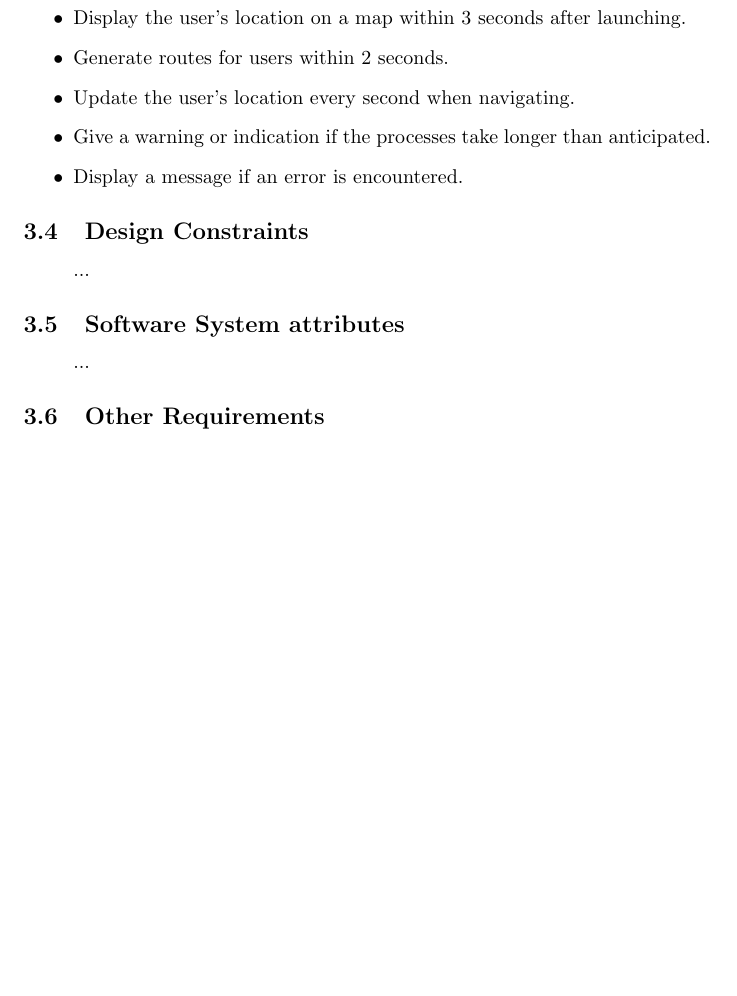
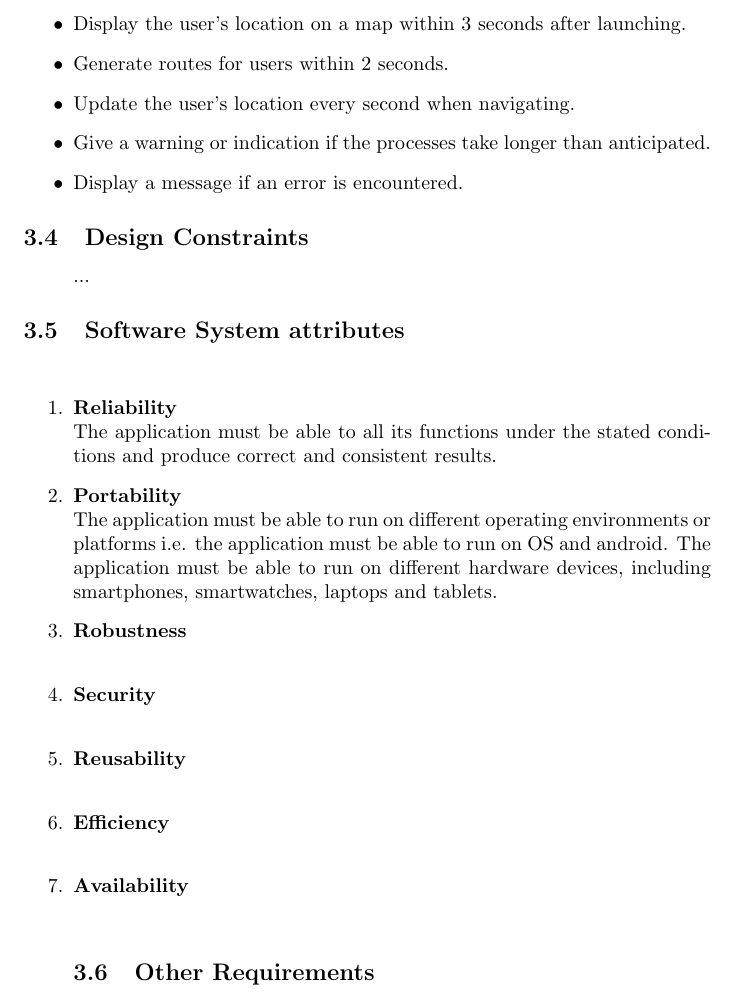
Before and after one commit to khodani-M/Bisque, a LaTeX document (RequirementsSpecification.tex): part of page 7 of 7, cut so that both start at the same text, the shorter picture padded with empty space. Compiled offline with pdfLaTeX.

Commit message:
Update RequirementsSpecification.tex

```diff
--- a/RequirementsSpecification.tex
+++ b/RequirementsSpecification.tex
@@ -220,8 +220,17 @@
 
 				\subsection{Software System attributes}
 					\paragraph\indent
-						...
-
+				\begin{enumerate}
+				\item \textbf{Reliability}\\
+				The application must be able to all its functions under the stated conditions and produce correct and consistent results.
+				\item \textbf{Portability}\\
+				The application must be able to run on different operating environments or platforms i.e. the application must be able to run on OS and android.
+				The application must be able to run on different hardware devices, including smartphones, smartwatches, laptops and tablets.
+				\item \textbf{Robustness}\\
+				\item \textbf{Security}\\
+				\item \textbf{Reusability}\\
+				\item \textbf{Efficiency}\\
+				\item \textbf{Availability}\\
 				\subsection{Other Requirements}
 					\paragraph\indent
 						...
```
